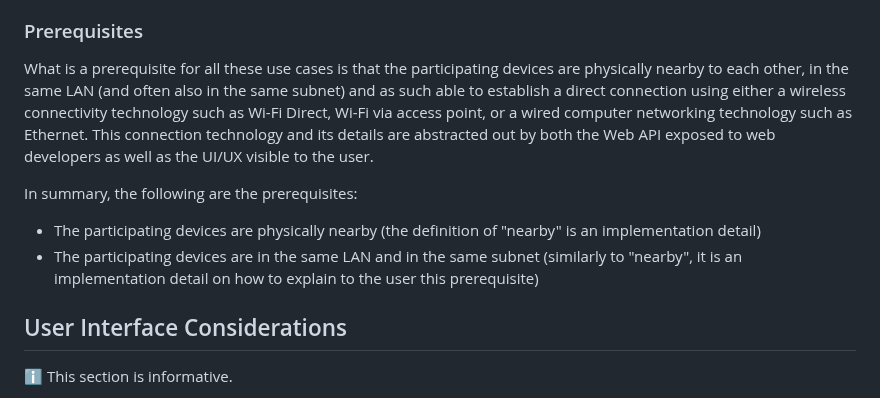
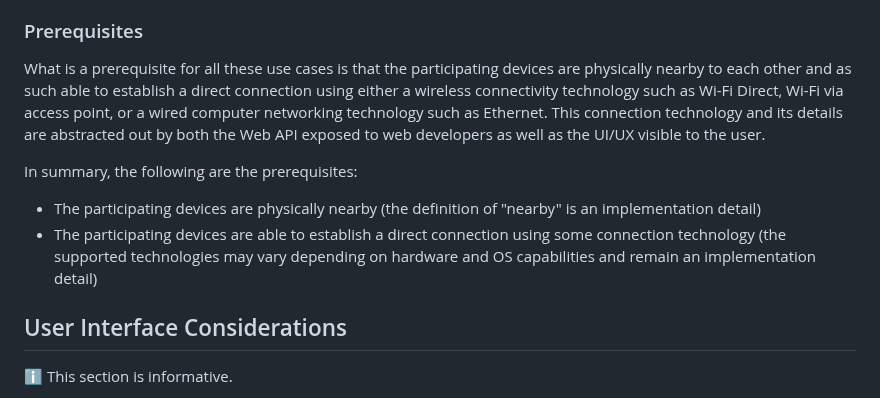
Before and after one commit to WICG/local-peer-to-peer, a Markdown page: EXPLAINER.md, the part around the change. GitHub-like rendering.

Commit message:
Clarify Prerequisites

```diff
--- a/EXPLAINER.md
+++ b/EXPLAINER.md
@@ -92,12 +92,12 @@ The following are the high-level requirements derived from the use cases:
 
 ### Prerequisites
 
-What is a prerequisite for all these use cases is that the participating devices are physically nearby to each other, in the same LAN (and often also in the same subnet) and as such able to establish a direct connection using either a wireless connectivity technology such as Wi-Fi Direct, Wi-Fi via access point, or a wired computer networking technology such as Ethernet. This connection technology and its details are abstracted out by both the Web API exposed to web developers as well as the UI/UX visible to the user.
+What is a prerequisite for all these use cases is that the participating devices are physically nearby to each other and as such able to establish a direct connection using either a wireless connectivity technology such as Wi-Fi Direct, Wi-Fi via access point, or a wired computer networking technology such as Ethernet. This connection technology and its details are abstracted out by both the Web API exposed to web developers as well as the UI/UX visible to the user.
 
 In summary, the following are the prerequisites:
 
 - The participating devices are physically nearby (the definition of "nearby" is an implementation detail)
-- The participating devices are in the same LAN and in the same subnet (similarly to "nearby", it is an implementation detail on how to explain to the user this prerequisite)
+- The participating devices are able to establish a direct connection using some connection technology (the supported technologies may vary depending on hardware and OS capabilities and remain an implementation detail)
 
 ## User Interface Considerations
 
```
